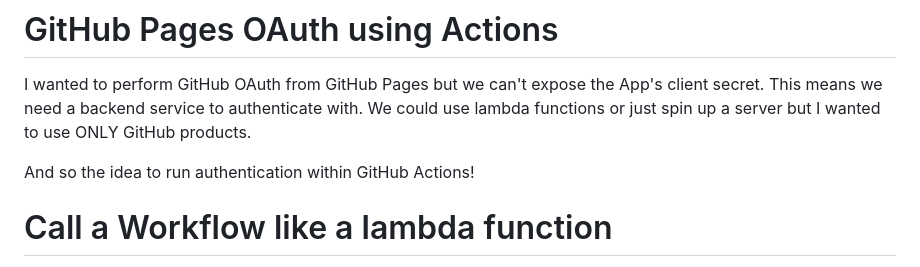
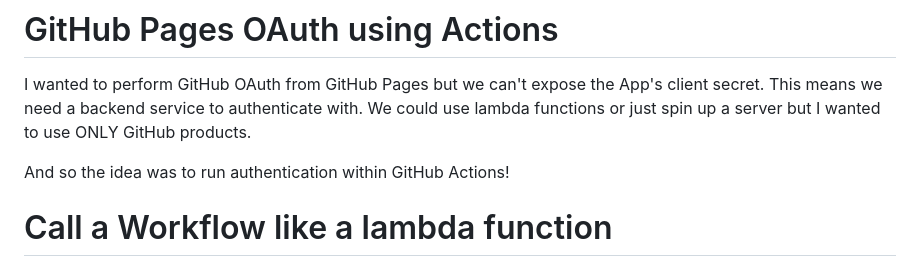
Before and after one commit to tkiela1/test-action2, a Markdown page: README.md, the part around the change. Drawn GitHub-style.

```diff
--- a/README.md
+++ b/README.md
@@ -2,7 +2,7 @@
 
 I wanted to perform GitHub OAuth from GitHub Pages but we can't expose the App's client secret. This means we need a backend service to authenticate with. We could use lambda functions or just spin up a server but I wanted to use ONLY GitHub products.
 
-And so the idea to run authentication within GitHub Actions!
+And so the idea was to run authentication within GitHub Actions!
 
 # Call a Workflow like a lambda function
 The first step is to figure out how to run a workflow like a lambda function.
```
